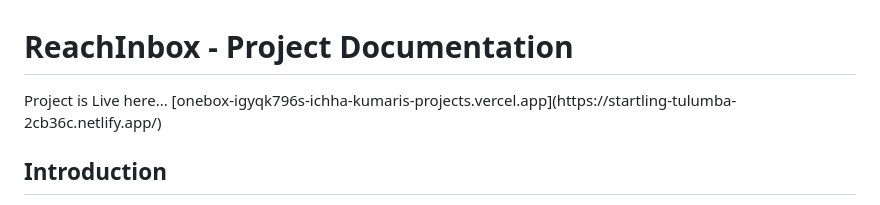
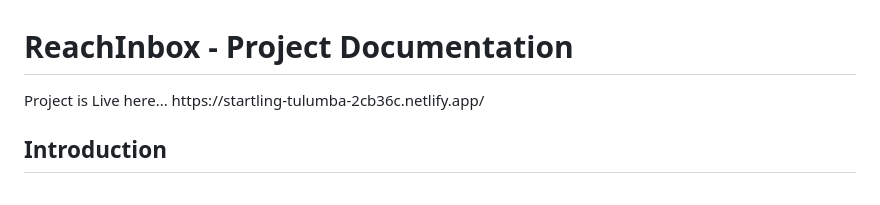
Before and after one commit to ichhakumari/ONEBOX, a Markdown page: README.md, the part around the change. Rendered like a GitHub page.

```diff
--- a/README.md
+++ b/README.md
@@ -1,5 +1,5 @@
 <h1>ReachInbox - Project Documentation</h1>
-Project is Live here...  [onebox-igyqk796s-ichha-kumaris-projects.vercel.app](https://startling-tulumba-2cb36c.netlify.app/)
+Project is Live here...  https://startling-tulumba-2cb36c.netlify.app/
 <div class="container">
 <h2>Introduction</h2>
 
```
